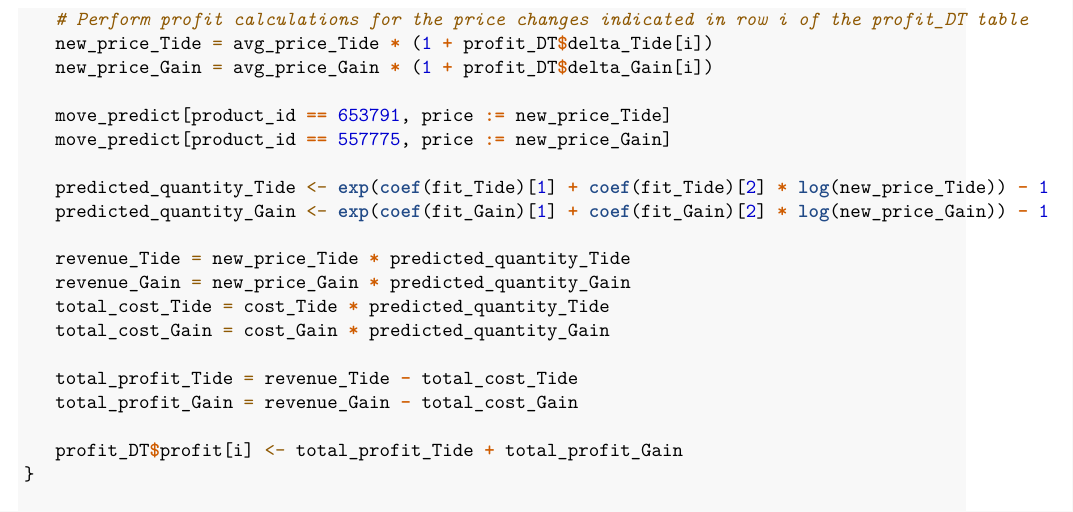
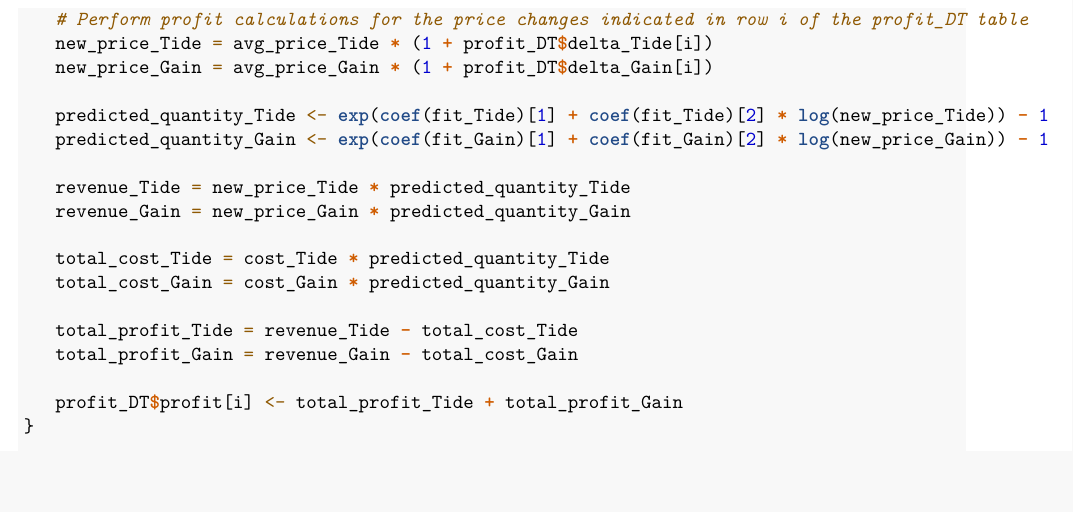
Before and after one commit to bheim/data_driven_marketing, an R Markdown document (ddm_assignments/hw2/Base-Pricing.Rmd): part of page 20 of 20, cut so that both start at the same text. Rendered offline with R 4.5, knitr and Pandoc, then LaTeX, with nearby package versions; some code elsewhere in the file could not run offline.

Commit message:
part 7 updated

```diff
--- a/ddm_assignments/hw2/Base-Pricing.Rmd
+++ b/ddm_assignments/hw2/Base-Pricing.Rmd
@@ -727,14 +727,12 @@ for (i in 1:nrow(profit_DT)) {
    new_price_Tide = avg_price_Tide * (1 + profit_DT$delta_Tide[i])
    new_price_Gain = avg_price_Gain * (1 + profit_DT$delta_Gain[i])
 
-   move_predict[product_id == 653791, price := new_price_Tide]
-   move_predict[product_id == 557775, price := new_price_Gain]
-
    predicted_quantity_Tide <- exp(coef(fit_Tide)[1] + coef(fit_Tide)[2] * log(new_price_Tide)) - 1
    predicted_quantity_Gain <- exp(coef(fit_Gain)[1] + coef(fit_Gain)[2] * log(new_price_Gain)) - 1
 
    revenue_Tide = new_price_Tide * predicted_quantity_Tide
    revenue_Gain = new_price_Gain * predicted_quantity_Gain
+
    total_cost_Tide = cost_Tide * predicted_quantity_Tide
    total_cost_Gain = cost_Gain * predicted_quantity_Gain
 
```
